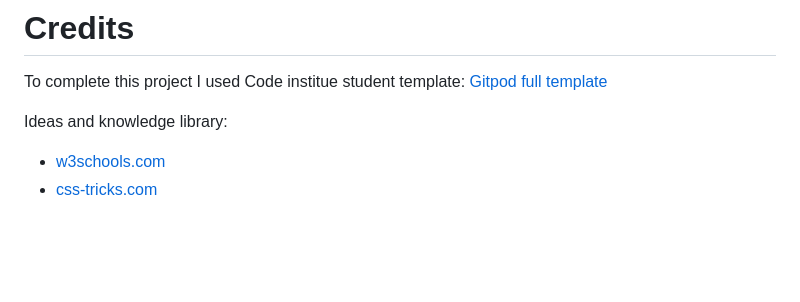
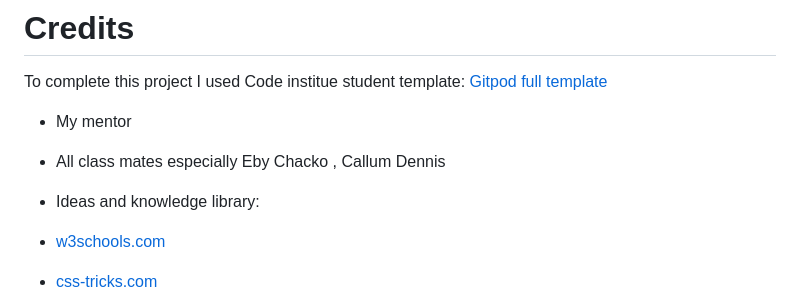
Before and after one commit to naisepaul/html-css-project, a Markdown page: README.md, the part around the change printed below. Rendered like a GitHub page; blank space fills up the shorter version.

```diff
--- a/README.md
+++ b/README.md
@@ -240,7 +240,11 @@ Site is published at https://naisepaul.github.io/html-css-project/
 
 To complete this project I used Code institue student template: [Gitpod full template](https://github.com/Code-Institute-Org/gitpod-full-template)
 
-Ideas and knowledge library:
+- My mentor
+
+- All class mates especially Eby Chacko , Callum Dennis
+
+- Ideas and knowledge library:
 
 - [w3schools.com](https://www.w3schools.com)
 - [css-tricks.com](https://css-tricks.com/)
```
Also changed, not shown: other parts of README.md (+7 -0 lines).
